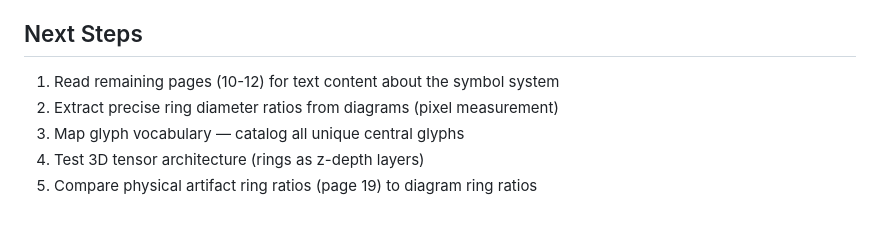
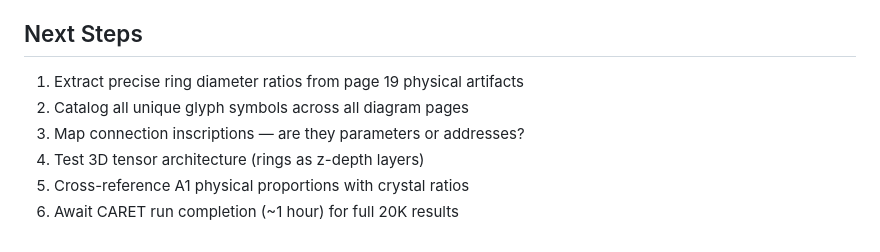
Before and after one commit to RogueGringo/atft-problems_v0, a Markdown page: products/artifact-analysis/ANALYSIS.md, the part around one of its changes. Drawn GitHub-style.

```diff
--- a/products/artifact-analysis/ANALYSIS.md
+++ b/products/artifact-analysis/ANALYSIS.md
@@ -112,7 +190,8 @@ Features that VARY between diagrams:
 ## Next Steps
 
-1. Read remaining pages (10-12) for text content about the symbol system
-2. Extract precise ring diameter ratios from diagrams (pixel measurement)
-3. Map glyph vocabulary — catalog all unique central glyphs
+1. Extract precise ring diameter ratios from page 19 physical artifacts
+2. Catalog all unique glyph symbols across all diagram pages
+3. Map connection inscriptions — are they parameters or addresses?
 4. Test 3D tensor architecture (rings as z-depth layers)
-5. Compare physical artifact ring ratios (page 19) to diagram ring ratios
+5. Cross-reference A1 physical proportions with crystal ratios
+6. Await CARET run completion (~1 hour) for full 20K results
```
Also changed, not shown: other parts of products/artifact-analysis/ANALYSIS.md (+78 -0 lines).
